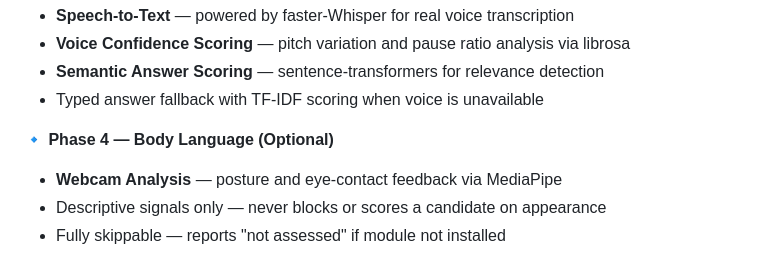
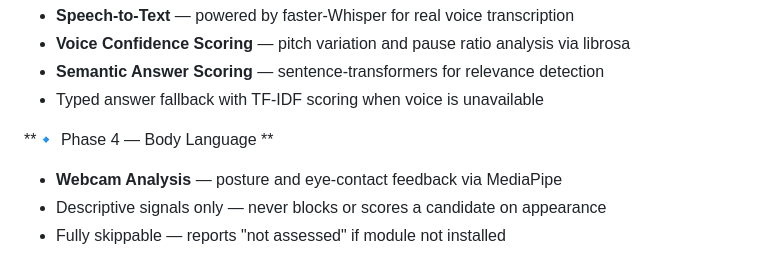
Before and after one commit to MuhammadAdnan586/interview-platform, a Markdown page: README.md, the part around the change. Drawn GitHub-style.

Commit message:
Fix formatting for Phase 4 section in README

```diff
--- a/README.md
+++ b/README.md
@@ -41,7 +41,7 @@ Every "smart" feature (LLM question generation, real voice transcription, semant
 - **Semantic Answer Scoring** — sentence-transformers for relevance detection
 - Typed answer fallback with TF-IDF scoring when voice is unavailable
 
-**🔹 Phase 4 — Body Language (Optional)**
+**🔹 Phase 4 — Body Language **
 - **Webcam Analysis** — posture and eye-contact feedback via MediaPipe
 - Descriptive signals only — never blocks or scores a candidate on appearance
 - Fully skippable — reports "not assessed" if module not installed
```
